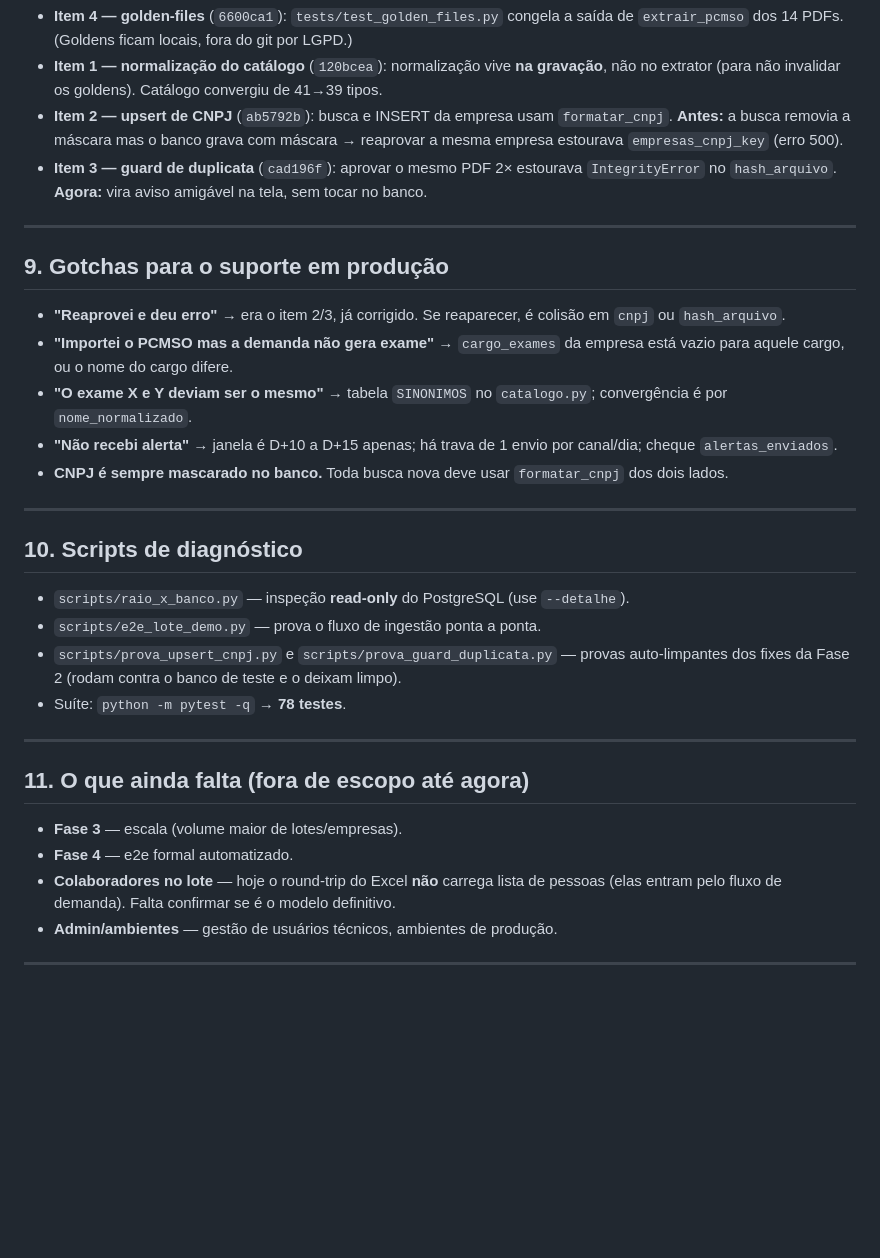
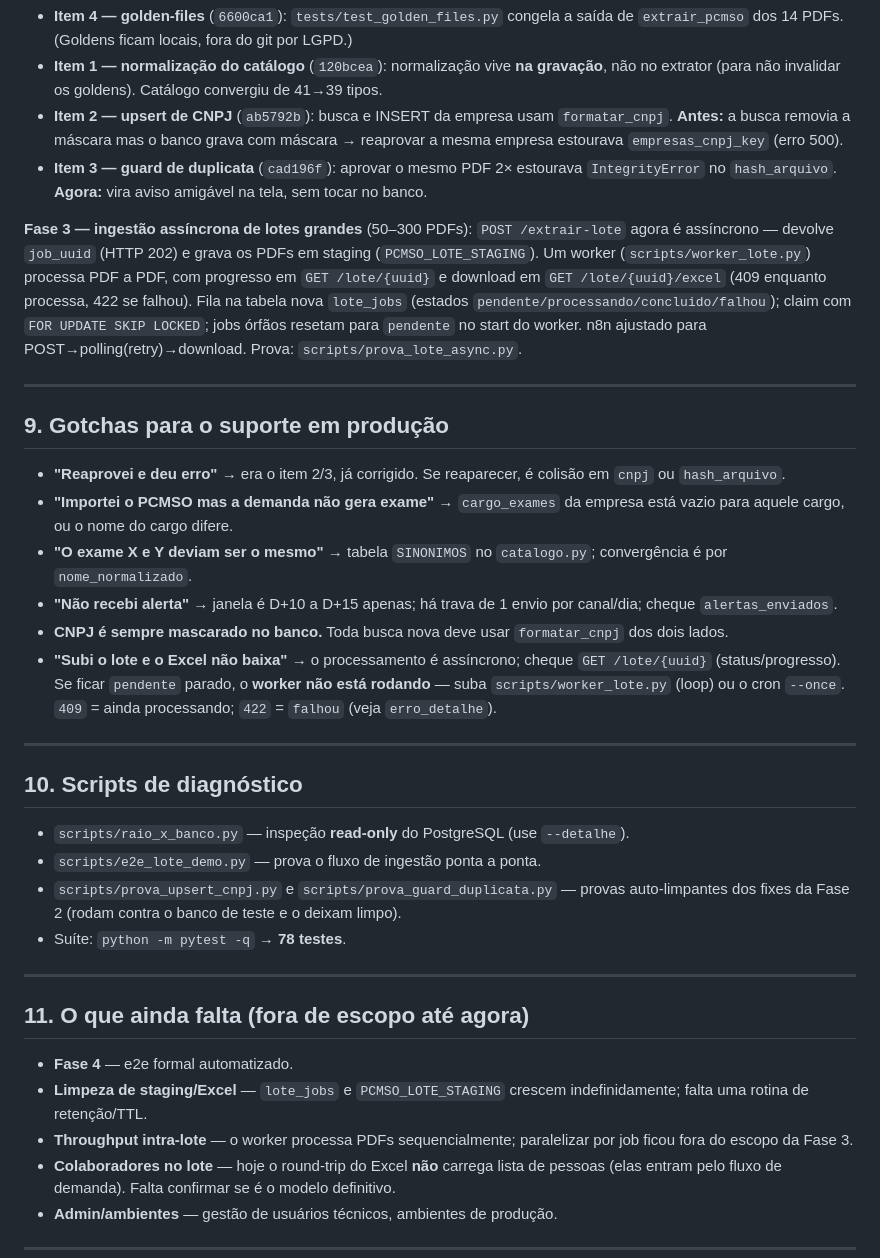
Before and after one commit to ViniciusMRod/prj_2R, a Markdown page: pcmso-alert-system/docs/manual_admin.md, the part around the change. Rendered like a GitHub page; blank space fills up the shorter version.

Commit message:
docs(fase3): manual do admin atualizado (secoes 8, 9, 11)

```diff
--- a/pcmso-alert-system/docs/manual_admin.md
+++ b/pcmso-alert-system/docs/manual_admin.md
@@ -157,6 +157,15 @@ do Excel, ligando o arquivo extraído ao arquivo aprovado.
   `IntegrityError` no `hash_arquivo`. **Agora:** vira aviso amigável na tela, sem
   tocar no banco.
 
+**Fase 3 — ingestão assíncrona de lotes grandes** (50–300 PDFs): `POST /extrair-lote`
+agora é assíncrono — devolve `job_uuid` (HTTP 202) e grava os PDFs em staging
+(`PCMSO_LOTE_STAGING`). Um worker (`scripts/worker_lote.py`) processa PDF a PDF,
+com progresso em `GET /lote/{uuid}` e download em `GET /lote/{uuid}/excel` (409
+enquanto processa, 422 se falhou). Fila na tabela nova `lote_jobs` (estados
+`pendente/processando/concluido/falhou`); claim com `FOR UPDATE SKIP LOCKED`;
+jobs órfãos resetam para `pendente` no start do worker. n8n ajustado para
+POST→polling(retry)→download. Prova: `scripts/prova_lote_async.py`.
+
 ---
 
 ## 9. Gotchas para o suporte em produção
@@ -171,6 +180,10 @@ do Excel, ligando o arquivo extraído ao arquivo aprovado.
   canal/dia; cheque `alertas_enviados`.
 - **CNPJ é sempre mascarado no banco.** Toda busca nova deve usar `formatar_cnpj`
   dos dois lados.
+- **"Subi o lote e o Excel não baixa"** → o processamento é assíncrono; cheque
+  `GET /lote/{uuid}` (status/progresso). Se ficar `pendente` parado, o **worker
+  não está rodando** — suba `scripts/worker_lote.py` (loop) ou o cron `--once`.
+  `409` = ainda processando; `422` = `falhou` (veja `erro_detalhe`).
 
 ---
 
@@ -187,8 +200,11 @@ do Excel, ligando o arquivo extraído ao arquivo aprovado.
 
 ## 11. O que ainda falta (fora de escopo até agora)
 
-- **Fase 3** — escala (volume maior de lotes/empresas).
 - **Fase 4** — e2e formal automatizado.
+- **Limpeza de staging/Excel** — `lote_jobs` e `PCMSO_LOTE_STAGING` crescem
+  indefinidamente; falta uma rotina de retenção/TTL.
+- **Throughput intra-lote** — o worker processa PDFs sequencialmente; paralelizar
+  por job ficou fora do escopo da Fase 3.
 - **Colaboradores no lote** — hoje o round-trip do Excel **não** carrega lista de
   pessoas (elas entram pelo fluxo de demanda). Falta confirmar se é o modelo
   definitivo.
```
